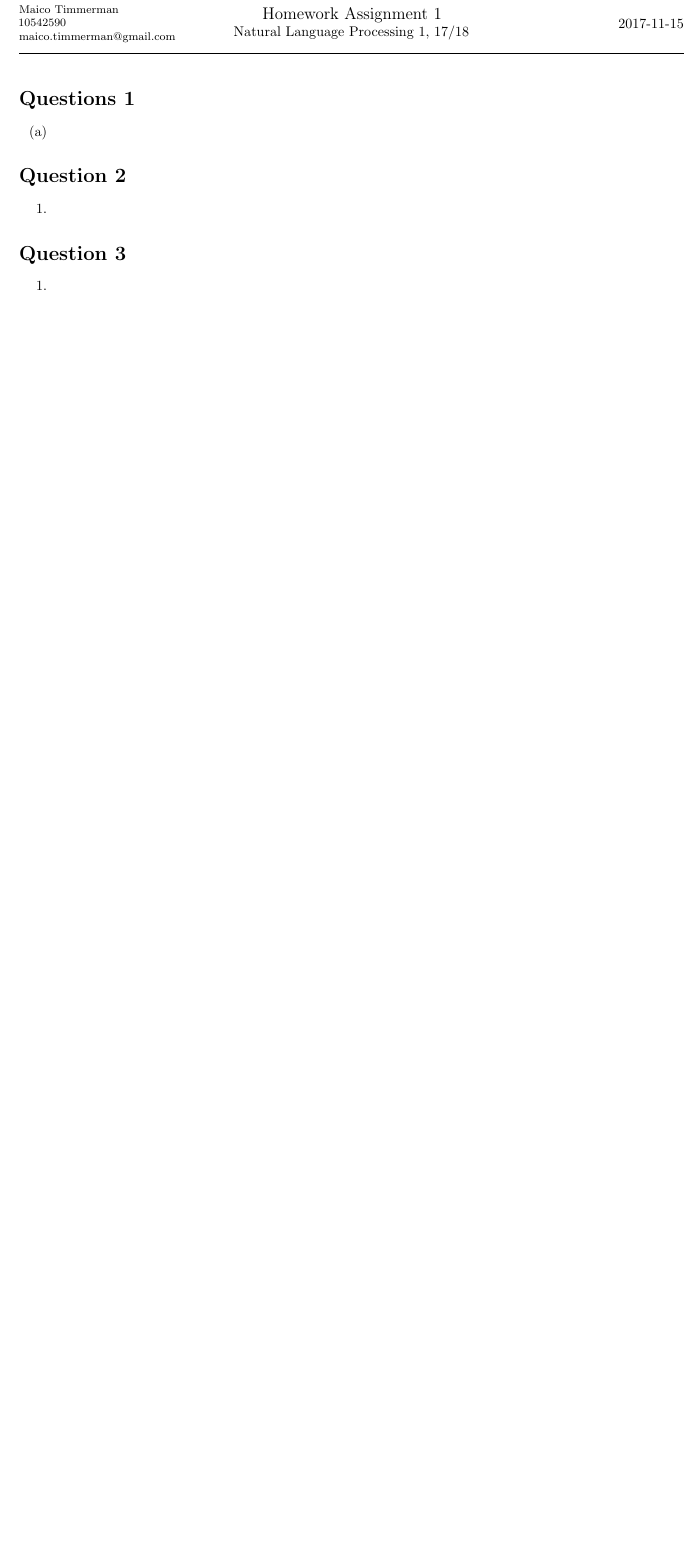
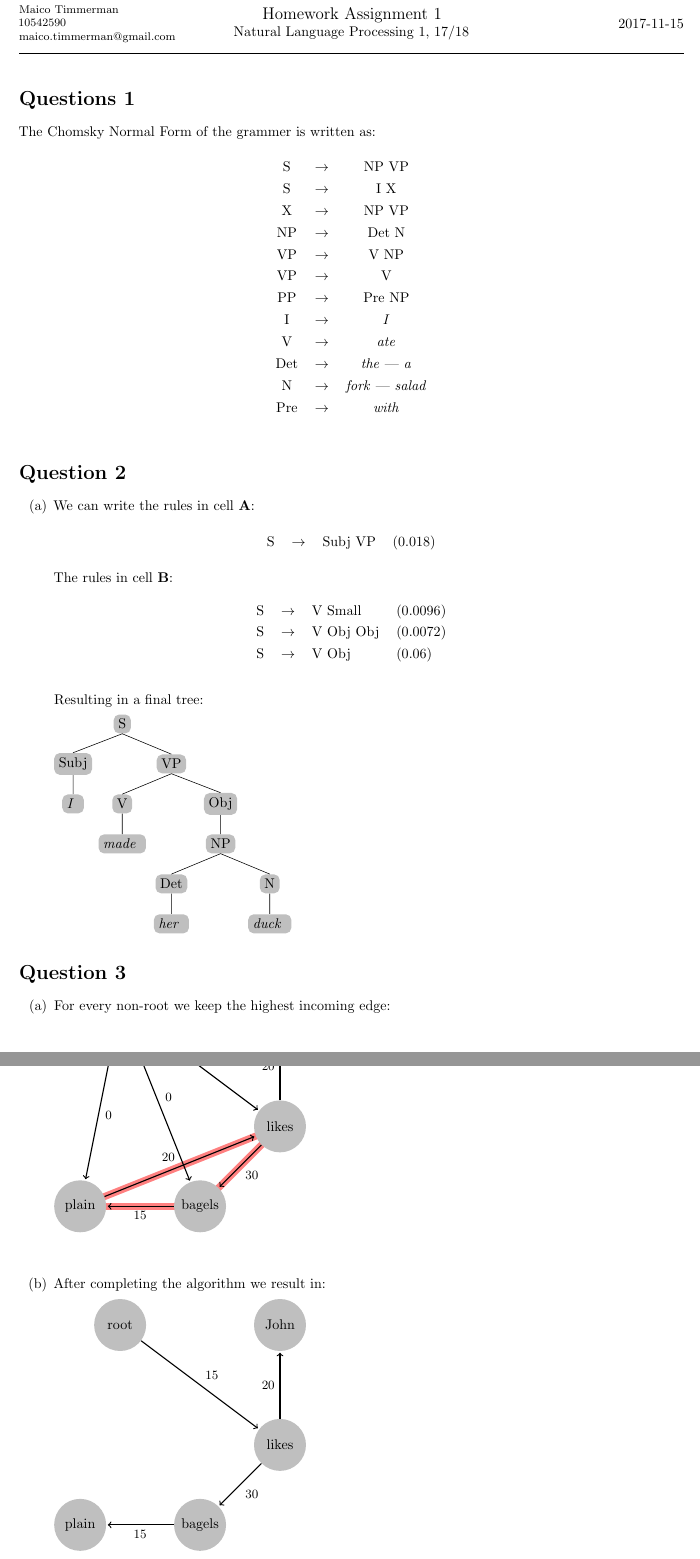
Before and after one commit to MaicoTimmerman/uva_natural_language_processing_1, a LaTeX document (ex2/main.tex): part of the page before the commit and two parts of pages 1 and 2 of 2 after it, the two joined at a grey line, cut so that both start at the same text, the shorter picture padded with empty space. Compiled offline with pdfLaTeX.

Commit message:
Finished exercise sheet 2 until 3

```diff
--- a/ex2/main.tex
+++ b/ex2/main.tex
@@ -35,17 +35,110 @@
 %-------------------------------
 
 \section*{Questions 1}
-\begin{enumerate}[label=(\alph*)]
-    \item
-\end{enumerate}
+The  Chomsky Normal Form of the grammer is written as:
+
+    \begin{table}[h]
+        \centering
+        \begin{tabular}{ccc}
+            S &$\rightarrow$& NP VP\\
+            S &$\rightarrow$& I X\\
+            X &$\rightarrow$& NP VP\\
+            NP &$\rightarrow$& Det N\\
+            VP &$\rightarrow$& V NP\\
+            VP &$\rightarrow$& V\\
+            PP &$\rightarrow$& Pre NP\\
+            I &$\rightarrow$& \textit{I}\\
+            V &$\rightarrow$& \textit{ate}\\
+            Det &$\rightarrow$& \textit{the} | \textit{a}\\
+            N &$\rightarrow$& \textit{fork} | \textit{salad}\\
+            Pre &$\rightarrow$& \textit{with}
+        \end{tabular}
+    \end{table}
+
 \section*{Question 2}
 
-\begin{enumerate}
-    \item
+\begin{enumerate}[label=(\alph*)]
+    \item We can write the rules in cell \textbf{A}:
+
+        \begin{table}[htpb]
+            \centering
+            \begin{tabular}{cccc}
+                S &$\rightarrow$ & Subj VP & (0.018)
+            \end{tabular}
+        \end{table}
+
+        The rules in cell \textbf{B}:
+        \begin{table}[htpb]
+            \centering
+            \begin{tabular}{ccll}
+                S &$\rightarrow$ & V Small & (0.0096)\\
+                S &$\rightarrow$ & V Obj Obj & (0.0072)\\
+                S &$\rightarrow$ & V Obj & (0.06)
+            \end{tabular}
+        \end{table}
+
+        Resulting in a final tree:
+
+        \begin{tikzpicture}[sibling distance=7em,
+            level distance=1.0cm,
+           every node/.style = {shape=rectangle, rounded corners,
+             align=center, fill=black!25}]]
+           \node {S}
+             child { node {Subj}
+               child { node {\textit{I} } } }
+             child { node {VP}
+               child { node {V}
+                 child { node {\textit{made} } } }
+               child { node {Obj}
+                 child { node {NP}
+                  child {node {Det} child { node {\textit{her} } } }
+                  child {node {N} child { node { \textit{duck} } } } } } };
+        \end{tikzpicture}
+
 \end{enumerate}
 
 \section*{Question 3}
-\begin{enumerate}
-    \item
+\begin{enumerate}[label=(\alph*)]
+    \item For every non-root we keep the highest incoming edge:
+
+        \tikzstyle{edge} = [draw,thick]
+        \tikzstyle{weight} = [font=\small]
+        \tikzstyle{selected edge} = [draw,line width=5pt,-,red!50]
+        \pgfdeclarelayer{background}
+        \pgfsetlayers{background,main}
+        \begin{tikzpicture}[shorten >=1pt,->, auto]
+        \tikzstyle{vertex}=[circle,fill=black!25, minimum size=37pt,inner sep=0pt]
+
+            \foreach \name/\x/\y in {root/1/5, likes/5/2, John/5/5, bagels/3/0, plain/0/0}
+            \node[vertex] (\name) at (\x,\y) {\name};
+
+            \foreach \from/\to/\label in {root/likes/15, root/bagels/0, root/John/0, root/plain/0, likes/John/20, plain/likes/20, bagels/plain/15, likes/bagels/30}
+                \path[edge] (\from) --  node [weight]{\label} (\to) ;
+
+            \begin{pgfonlayer}{background}
+                \foreach \source / \dest in {plain/likes, bagels/plain, likes/bagels}
+                \path[selected edge] (\source.center) -- (\dest.center);
+            \end{pgfonlayer}
+        \end{tikzpicture}
+        \vspace{2em}
+
+    \item After completing the algorithm we result in:
+
+        \begin{tikzpicture}[shorten >=1pt,->, auto]
+        \tikzstyle{vertex}=[circle,fill=black!25, minimum size=37pt,inner sep=0pt]
+
+            \foreach \name/\x/\y in {root/1/5, likes/5/2, John/5/5, bagels/3/0, plain/0/0}
+            \node[vertex] (\name) at (\x,\y) {\name};
+
+            \foreach \from/\to/\label in {root/likes/15, likes/John/20, bagels/plain/15, likes/bagels/30}
+                \path[edge] (\from) --  node [weight]{\label} (\to) ;
+
+        \end{tikzpicture}
+\end{enumerate}
+
+\section*{Question 4}
+\begin{enumerate}[label=(\alph*)]
+        \item
 \end{enumerate}
 \end{document}
+% vim: ft=tex tw=0
```
